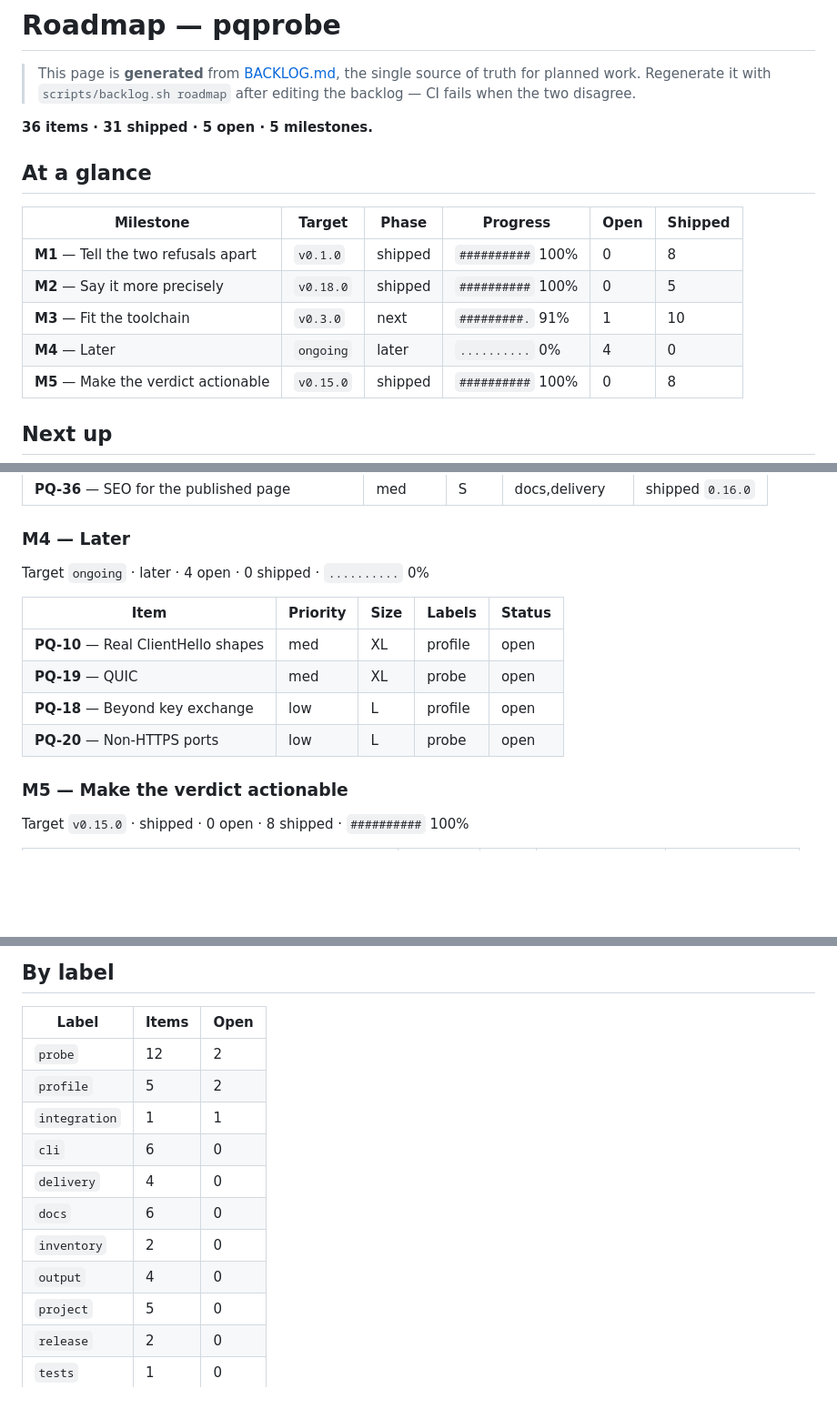
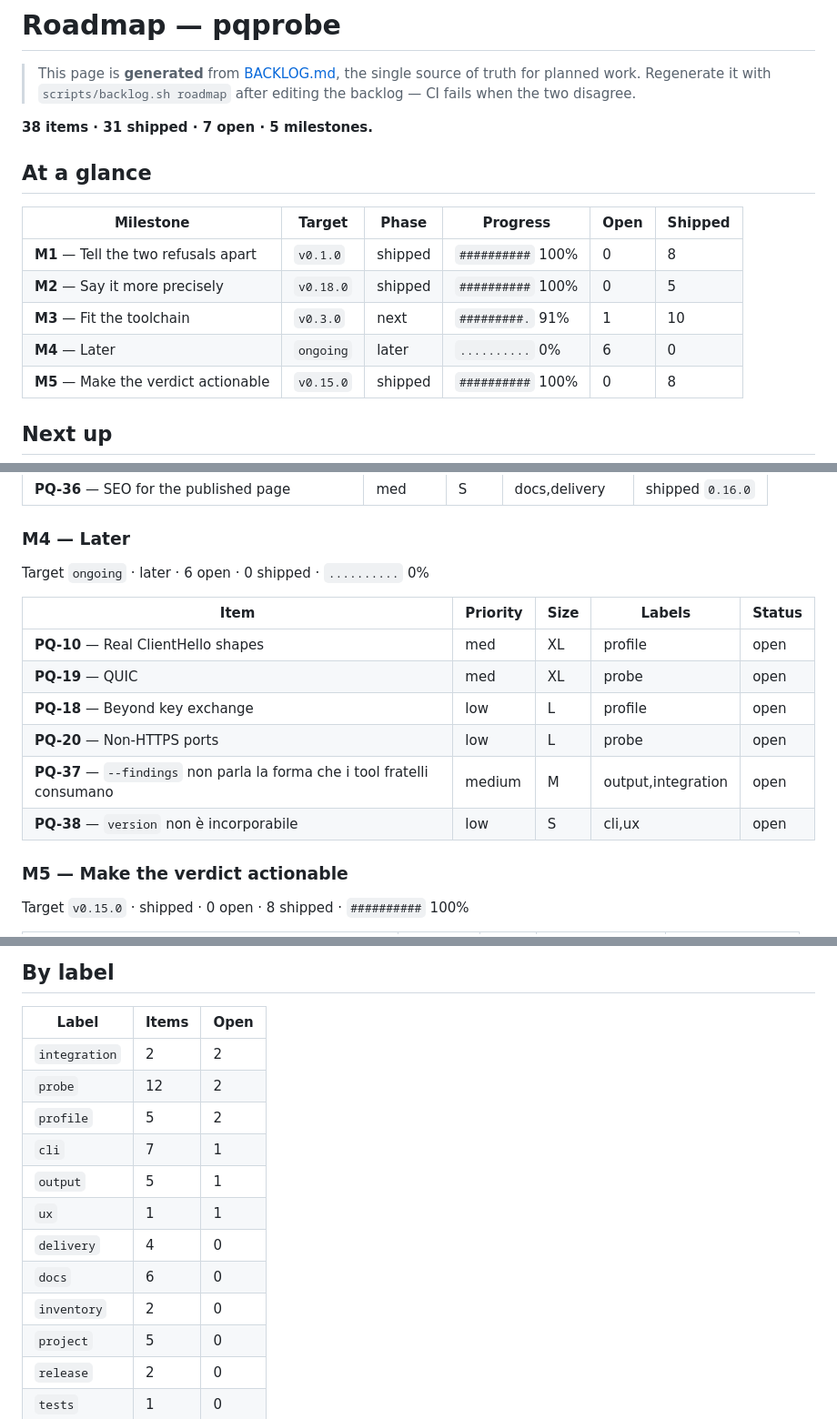
Before and after one commit to Allan-Nava/pqprobe, a Markdown page: ROADMAP.md, 3 parts joined by grey strips. Shown at 91% size. Drawn GitHub-style; blank space fills up the shorter version.

```diff
--- a/ROADMAP.md
+++ b/ROADMAP.md
@@ -6,7 +6,7 @@
 > of truth for planned work. Regenerate it with `scripts/backlog.sh roadmap`
 > after editing the backlog — CI fails when the two disagree.
 
-**36 items · 31 shipped · 5 open · 5 milestones.**
+**38 items · 31 shipped · 7 open · 5 milestones.**
 
 ## At a glance
 
@@ -15,7 +15,7 @@
 | **M1** — Tell the two refusals apart | `v0.1.0` | shipped | `##########` 100% | 0 | 8 |
 | **M2** — Say it more precisely | `v0.18.0` | shipped | `##########` 100% | 0 | 5 |
 | **M3** — Fit the toolchain | `v0.3.0` | next | `#########.` 91% | 1 | 10 |
-| **M4** — Later | `ongoing` | later | `..........` 0% | 4 | 0 |
+| **M4** — Later | `ongoing` | later | `..........` 0% | 6 | 0 |
 | **M5** — Make the verdict actionable | `v0.15.0` | shipped | `##########` 100% | 0 | 8 |
 
 ## Next up
@@ -73,7 +73,7 @@ Target `v0.3.0` · next · 1 open · 10 shipped · `#########.` 91%
 
 ### M4 — Later
 
-Target `ongoing` · later · 4 open · 0 shipped · `..........` 0%
+Target `ongoing` · later · 6 open · 0 shipped · `..........` 0%
 
 | Item | Priority | Size | Labels | Status |
 |---|---|---|---|---|
@@ -81,6 +81,8 @@ Target `ongoing` · later · 4 open · 0 shipped · `..........` 0%
 | **PQ-19** — QUIC | med | XL | probe | open |
 | **PQ-18** — Beyond key exchange | low | L | profile | open |
 | **PQ-20** — Non-HTTPS ports | low | L | probe | open |
+| **PQ-37** — `--findings` non parla la forma che i tool fratelli consumano | medium | M | output,integration | open |
+| **PQ-38** — `version` non è incorporabile | low | S | cli,ux | open |
 
 ### M5 — Make the verdict actionable
 
@@ -101,14 +103,15 @@ Target `v0.15.0` · shipped · 0 open · 8 shipped · `##########` 100%
 
 | Label | Items | Open |
 |---|---|---|
+| `integration` | 2 | 2 |
 | `probe` | 12 | 2 |
 | `profile` | 5 | 2 |
-| `integration` | 1 | 1 |
-| `cli` | 6 | 0 |
+| `cli` | 7 | 1 |
+| `output` | 5 | 1 |
+| `ux` | 1 | 1 |
 | `delivery` | 4 | 0 |
 | `docs` | 6 | 0 |
 | `inventory` | 2 | 0 |
-| `output` | 4 | 0 |
 | `project` | 5 | 0 |
 | `release` | 2 | 0 |
 | `tests` | 1 | 0 |
```
Also changed, not shown: BACKLOG.md (+23 -0 lines).
